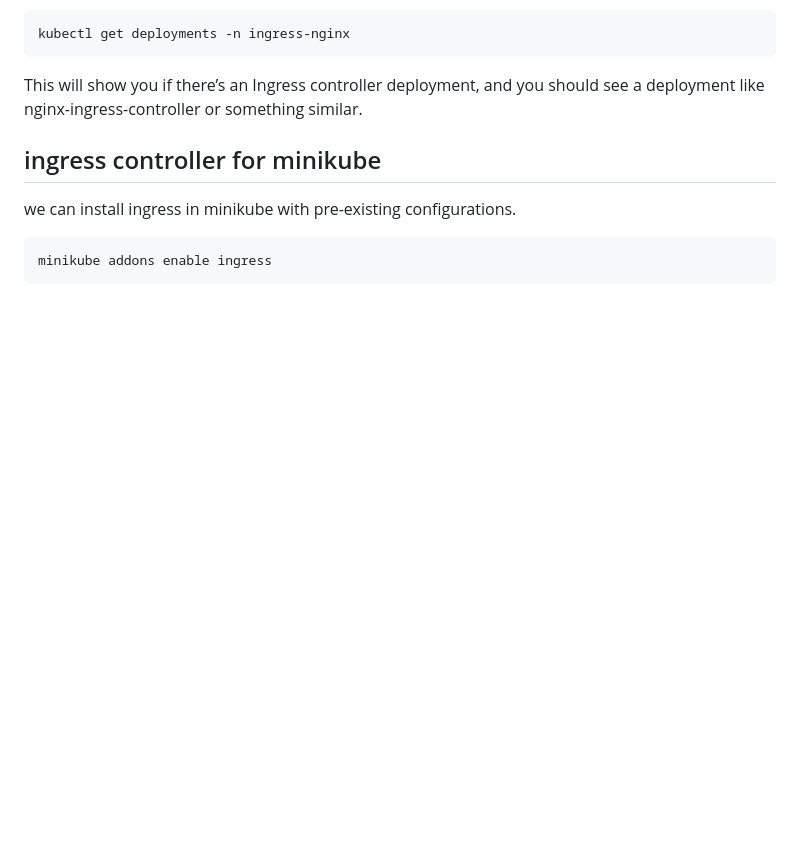
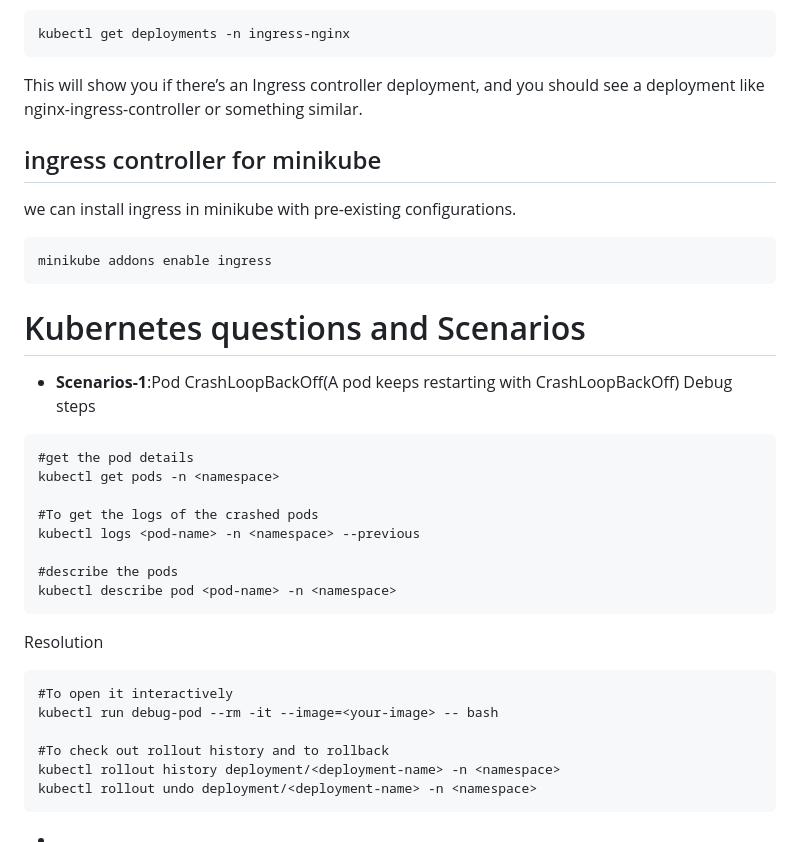
Before and after one commit to My-projects-Files/Mark-10-Kubernet_repo, a Markdown page: README.md, the part around the change. Drawn GitHub-style; blank space fills up the shorter version.

```diff
--- a/README.md
+++ b/README.md
@@ -182,3 +182,27 @@ we can install ingress in minikube with pre-existing configurations.
 ~~~
 minikube addons enable ingress
 ~~~
+# Kubernetes questions and Scenarios
+- **Scenarios-1**:Pod CrashLoopBackOff(A pod keeps restarting with CrashLoopBackOff)
+Debug steps
+~~~
+#get the pod details
+kubectl get pods -n <namespace>
+
+#To get the logs of the crashed pods
+kubectl logs <pod-name> -n <namespace> --previous
+
+#describe the pods
+kubectl describe pod <pod-name> -n <namespace>
+~~~
+Resolution
+~~~
+#To open it interactively
+kubectl run debug-pod --rm -it --image=<your-image> -- bash
+
+#To check out rollout history and to rollback
+kubectl rollout history deployment/<deployment-name> -n <namespace>
+kubectl rollout undo deployment/<deployment-name> -n <namespace>
+~~~
+
+-
```
